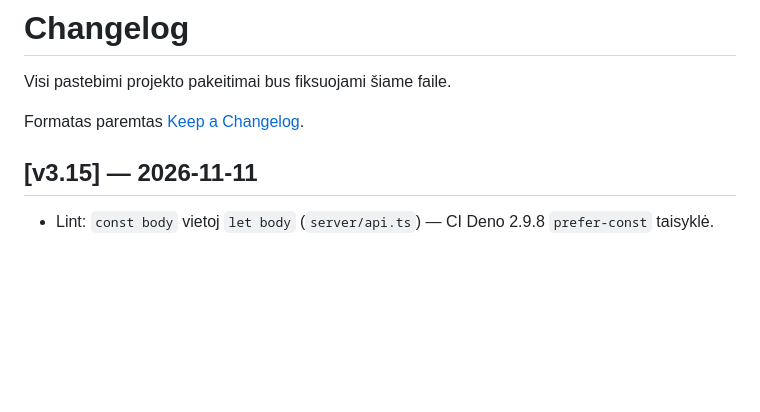
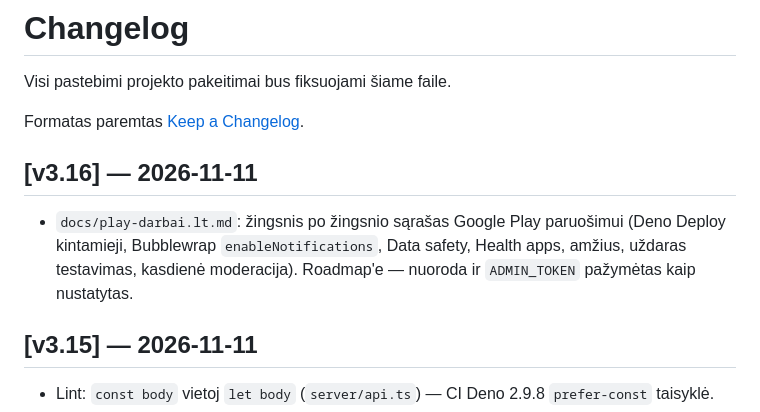
Before and after one commit to brutall100/nuoga-siela, a Markdown page: CHANGELOG.md, the part around the change. Drawn GitHub-style; blank space fills up the shorter version.

Commit message:
v3.16: Google Play darbų sąrašas kitam kartui (#20)
Claude-Session: https://claude.ai/code/session_01GxHwBZNWaJej4ak7tGkeAq

Co-authored-by: Claude <noreply@anthropic.com>

```diff
--- a/CHANGELOG.md
+++ b/CHANGELOG.md
@@ -3,6 +3,12 @@
 Visi pastebimi projekto pakeitimai bus fiksuojami šiame faile.
 
 Formatas paremtas [Keep a Changelog](https://keepachangelog.com/en/1.1.0/).
+
+## [v3.16] — 2026-11-11
+
+- `docs/play-darbai.lt.md`: žingsnis po žingsnio sąrašas Google Play paruošimui (Deno Deploy
+  kintamieji, Bubblewrap `enableNotifications`, Data safety, Health apps, amžius, uždaras
+  testavimas, kasdienė moderacija). Roadmap'e — nuoroda ir `ADMIN_TOKEN` pažymėtas kaip nustatytas.
 
 ## [v3.15] — 2026-11-11
 
```
Also changed, not shown: docs/play-darbai.lt.md (added, +56 -0 lines), docs/roadmap.lt.md (+3 -1 lines).
